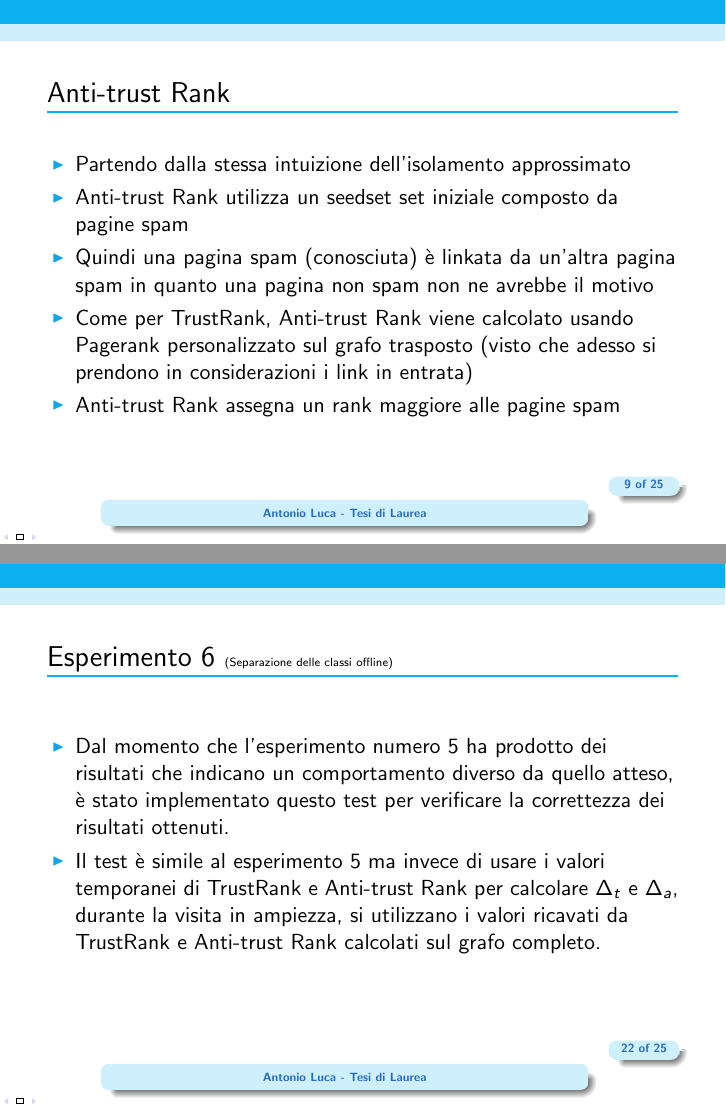
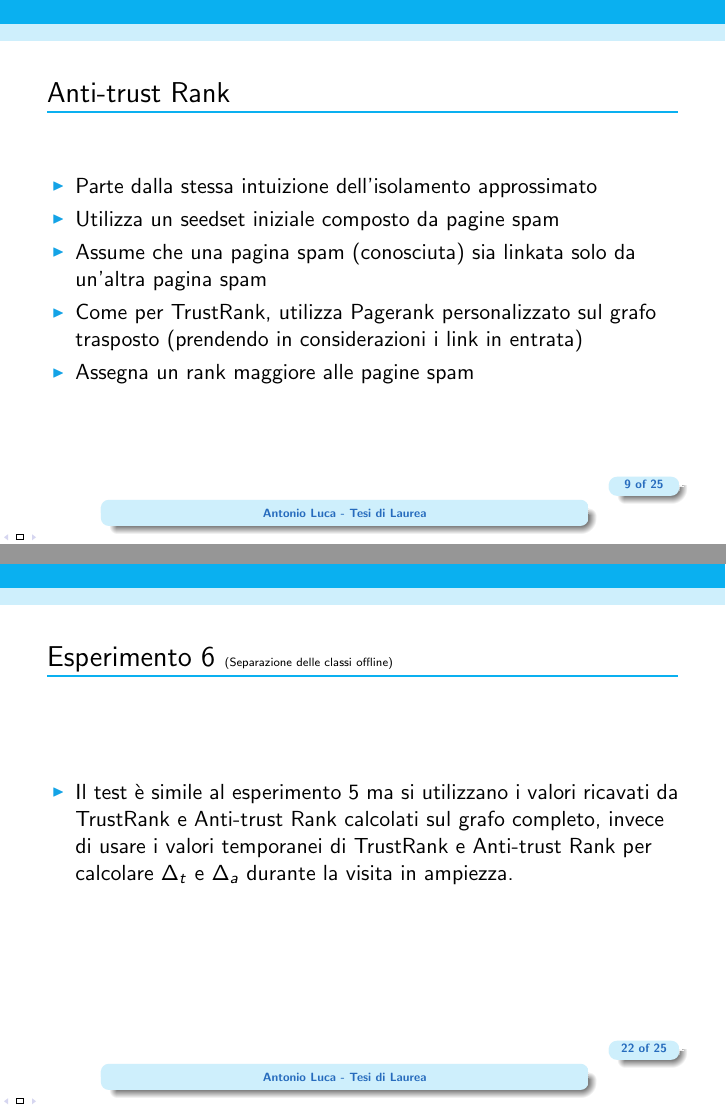
Before and after one commit to Toolanto/presentazioneSpamDetection, LaTeX slides (presentaioneTesi.tex): pages 18 and 35 of 38, joined at a grey line. The pictures show the PDF file presentaioneTesi.pdf that the author committed with the source.

Commit message:
correzione finale

```diff
--- a/presentaioneTesi.tex
+++ b/presentaioneTesi.tex
@@ -145,11 +145,11 @@ assistantsupervisor=true
   \end{frame}
 \begin{frame}
   \frametitle{TrustRank}
-  TrustRank tenta di assegnare un valore di rank maggiore alle pagine non spam rispetto alle pagine spam partendo da un insieme di pagine non spam.
+  TrustRank tenta di assegnare un valore di rank maggiore alle pagine non spam rispetto alle pagine spam.
   \begin{block}<2->{Assunzione}
   \begin{itemize}
-   \item Per determinare le pagine non spam, viene fatta un’assunzione empirica chiamata isolazione approssimata dell’insieme delle pagine buone, la quale afferma che le pagine non spam raramente punteranno a delle pagine spam.
-   \item Gli sviluppatori di pagine web non spam non hanno interesse nel linkare pagine spam (a meno che tramite l’uso di tecniche come l’honeypot vengano “ingannati”).
+   \item Per determinare le pagine non spam viene fatta un’assunzione empirica chiamata isolazione approssimata dell’insieme delle pagine buone, la quale afferma che le pagine non spam raramente punteranno a delle pagine spam.
+   \item Gli sviluppatori di pagine web non spam non hanno interesse nel linkare pagine spam (a meno che vengano “ingannati” tramite l’uso di tecniche come honeypot).
   \end{itemize}
   \end{block}
 \end{frame}
@@ -165,11 +165,11 @@ $$
 \begin{frame}
   \frametitle{Anti-trust Rank}
   \begin{itemize}
-   \item Partendo dalla stessa intuizione dell'isolamento approssimato
-   \item Anti-trust Rank utilizza un seedset set iniziale composto da pagine spam
-   \item Quindi una pagina spam (conosciuta) è linkata da un'altra pagina spam in quanto una pagina non spam non ne avrebbe il motivo
-   \item Come per TrustRank, Anti-trust Rank viene calcolato usando Pagerank personalizzato sul grafo trasposto (visto che adesso si prendono in considerazioni i link in entrata)
-   \item Anti-trust Rank assegna un rank maggiore alle pagine spam
+   \item Parte dalla stessa intuizione dell'isolamento approssimato
+   \item Utilizza un seedset iniziale composto da pagine spam
+   \item Assume che una pagina spam (conosciuta) sia linkata solo da un'altra pagina spam
+   \item Come per TrustRank, utilizza Pagerank personalizzato sul grafo trasposto (prendendo in considerazioni i link in entrata)
+   \item Assegna un rank maggiore alle pagine spam
   \end{itemize}
 \end{frame}
 %\begin{frame}
@@ -223,3 +221,5 @@ il confronto delle prestazioni rispetto all’utilizzo convenzionale offline
+   \item Razionale di tale analisi è stato la valutazione dell’operabilità di tali algoritmi durante l’esecuzione online e
+il confronto delle prestazioni rispetto all’utilizzo convenzionale offline.
   \end{itemize}
   \begin{block}<2->{Nota}
    La simulazione della fase di crawling è stata fatta tramite una visita in ampiezza su grafo.
@@ -342,8 +342,7 @@ Simile all'esperimento 3 ma il fattore di attenuazione \(\alpha\)  è impostato
 \begin{frame}
 \frametitle{Esperimento 6 {\tiny(Separazione delle classi offline)}}
 \begin{itemize}
- \item Dal momento che l'esperimento numero 5 ha prodotto dei risultati che indicano un comportamento diverso da quello atteso, è stato implementato questo test per verificare la correttezza dei risultati ottenuti.
- \item Il test è simile al esperimento 5 ma invece di usare i valori temporanei di TrustRank e Anti-trust Rank per calcolare \(\Delta_t\) e \(\Delta_a\), durante la visita in ampiezza, si utilizzano i valori ricavati da TrustRank e Anti-trust Rank calcolati sul grafo completo.
+ \item Il test è simile al esperimento 5 ma si utilizzano i valori ricavati da TrustRank e Anti-trust Rank calcolati sul grafo completo, invece di usare i valori temporanei di TrustRank e Anti-trust Rank per calcolare \(\Delta_t\) e \(\Delta_a\) durante la visita in ampiezza.
  \end{itemize}
 \end{frame}
 \begin{frame}
```
Also changed, not shown: presentaioneTesi.pdf, presentaioneTesi.tex (17 more changed lines), 2 other files.
